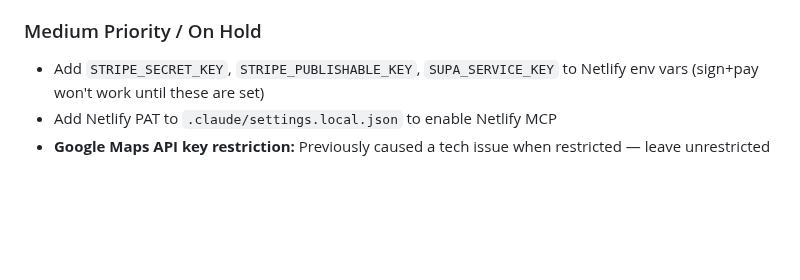
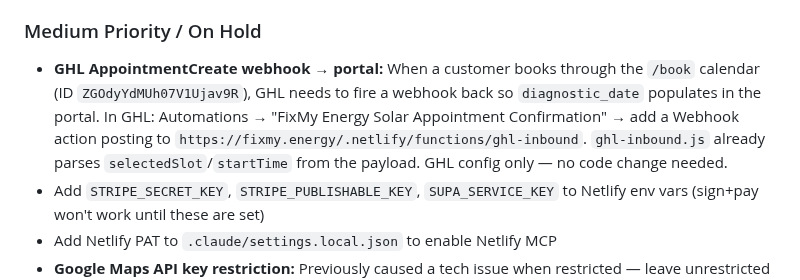
Before and after one commit to dennislarsen29-design/fixmy-energy, a Markdown page: CLAUDE.md, the part around the change. GitHub-like rendering; blank space fills up the shorter version.

Commit message:
CLAUDE.md: add GHL AppointmentCreate webhook to roadmap
https://claude.ai/code/session_015F475YdSZWCpxxYANBotUy

```diff
--- a/CLAUDE.md
+++ b/CLAUDE.md
@@ -217,6 +217,7 @@ Sign & Pay: `sign_token, sign_token_expires_at, stripe_payment_intent_id`
 - **Google Ads video creative (HIGH PRIORITY):** Current video ads are low quality. Need better video assets. (Not a dev task — Dennis action item.)
 
 ### Medium Priority / On Hold
+- **GHL AppointmentCreate webhook → portal:** When a customer books through the `/book` calendar (ID `ZGOdyYdMUh07V1Ujav9R`), GHL needs to fire a webhook back so `diagnostic_date` populates in the portal. In GHL: Automations → "FixMy Energy Solar Appointment Confirmation" → add a Webhook action posting to `https://fixmy.energy/.netlify/functions/ghl-inbound`. `ghl-inbound.js` already parses `selectedSlot`/`startTime` from the payload. GHL config only — no code change needed.
 - Add `STRIPE_SECRET_KEY`, `STRIPE_PUBLISHABLE_KEY`, `SUPA_SERVICE_KEY` to Netlify env vars (sign+pay won't work until these are set)
 - Add Netlify PAT to `.claude/settings.local.json` to enable Netlify MCP
 - **Google Maps API key restriction:** Previously caused a tech issue when restricted — leave unrestricted for now. Revisit carefully if security becomes a concern.
```
